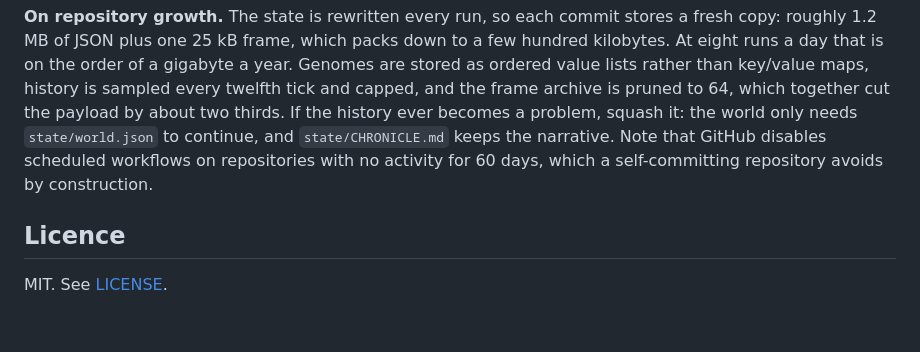
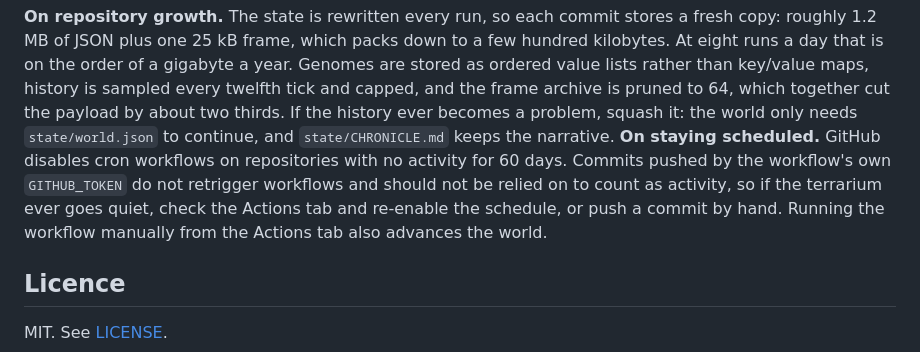
Before and after one commit to buttonoperator/terrarium, a Markdown page: README.md, the part around the change. Rendered like a GitHub page; blank space fills up the shorter version.

Commit message:
Correct the claim about scheduled-workflow inactivity
Commits pushed with GITHUB_TOKEN should not be relied on to count as
repository activity for the 60-day cron cutoff.

Co-Authored-By: Claude Opus 5 <noreply@anthropic.com>

```diff
--- a/README.md
+++ b/README.md
@@ -204,8 +204,12 @@ key/value maps, history is sampled every twelfth tick and capped, and the frame
 archive is pruned to 64, which together cut the payload by about two thirds.
 If the history ever becomes a problem, squash it: the world only needs
 `state/world.json` to continue, and `state/CHRONICLE.md` keeps the narrative.
-Note that GitHub disables scheduled workflows on repositories with no activity
-for 60 days, which a self-committing repository avoids by construction.
+**On staying scheduled.** GitHub disables cron workflows on repositories with
+no activity for 60 days. Commits pushed by the workflow's own `GITHUB_TOKEN`
+do not retrigger workflows and should not be relied on to count as activity, so
+if the terrarium ever goes quiet, check the Actions tab and re-enable the
+schedule, or push a commit by hand. Running the workflow manually from the
+Actions tab also advances the world.
 
 ## Licence
 
```
